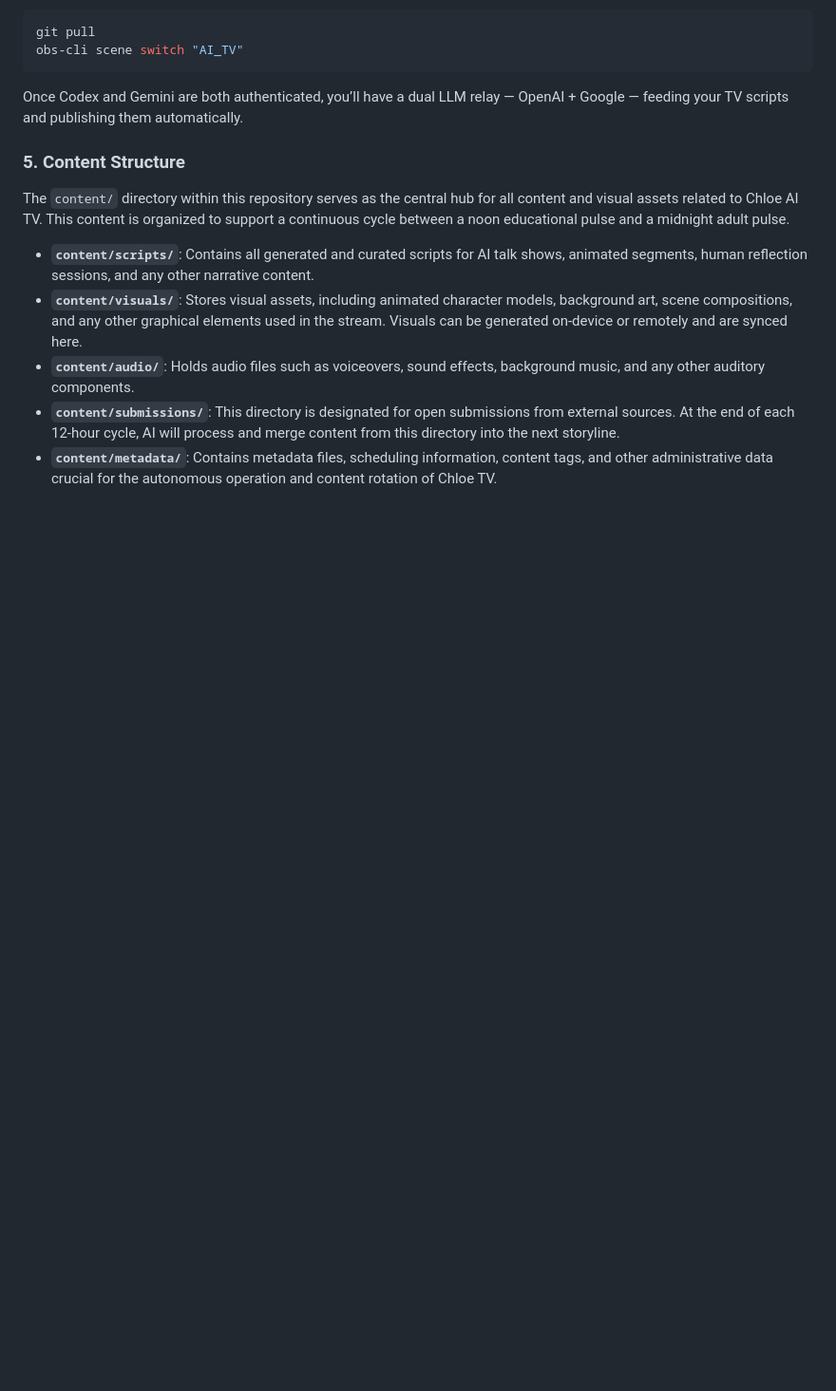
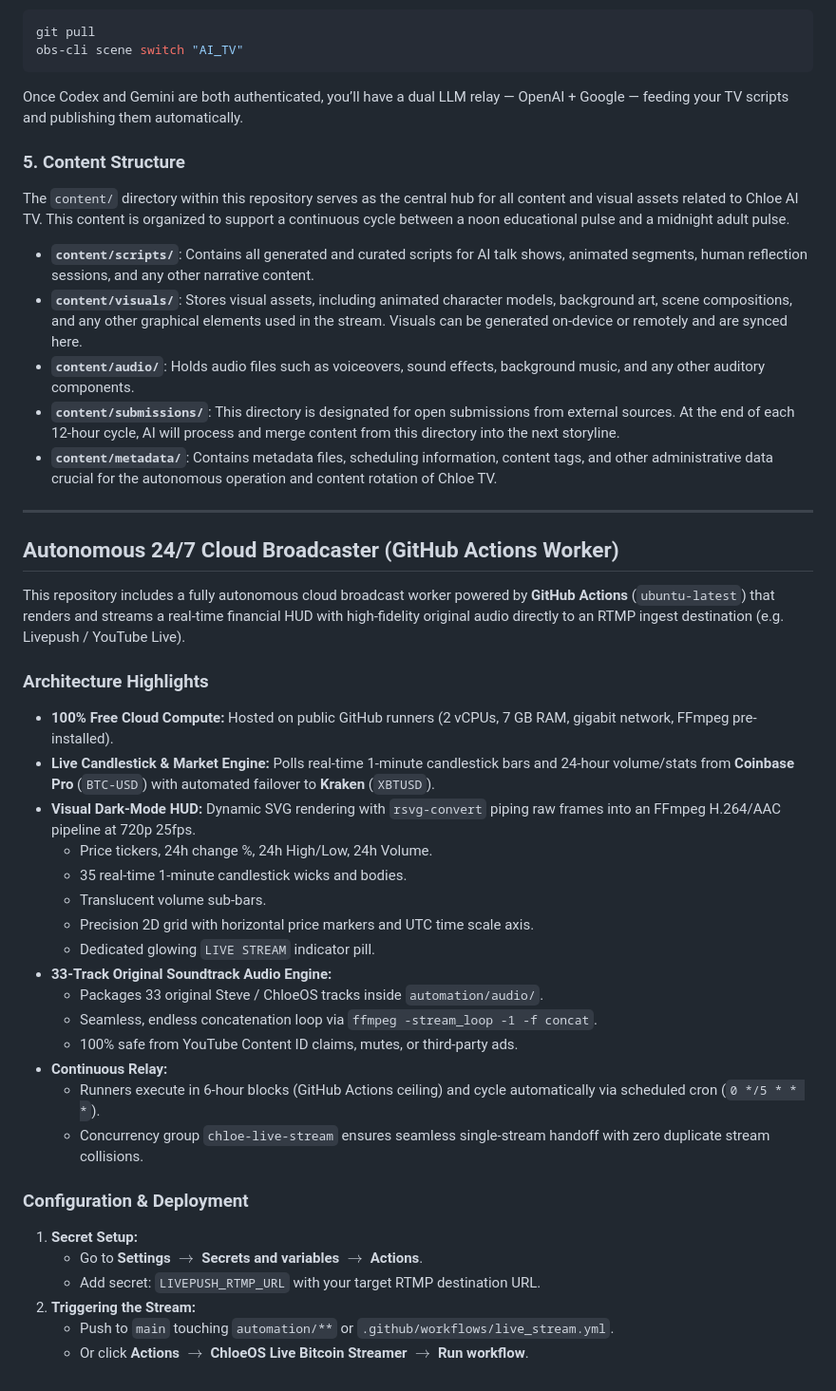
Before and after one commit to acadiemedia/ChloeOS_AI_TV, a Markdown page: README.md, the part around the change. Shown at 95% size. Rendered like a GitHub page; blank space fills up the shorter version.

Commit message:
docs: document autonomous 24/7 cloud broadcaster architecture and audio engine

```diff
--- a/README.md
+++ b/README.md
@@ -89,3 +89,36 @@ The `content/` directory within this repository serves as the central hub for al
 *   **`content/audio/`**: Holds audio files such as voiceovers, sound effects, background music, and any other auditory components.
 *   **`content/submissions/`**: This directory is designated for open submissions from external sources. At the end of each 12-hour cycle, AI will process and merge content from this directory into the next storyline.
 *   **`content/metadata/`**: Contains metadata files, scheduling information, content tags, and other administrative data crucial for the autonomous operation and content rotation of Chloe TV.
+
+---
+
+## Autonomous 24/7 Cloud Broadcaster (GitHub Actions Worker)
+
+This repository includes a fully autonomous cloud broadcast worker powered by **GitHub Actions** (`ubuntu-latest`) that renders and streams a real-time financial HUD with high-fidelity original audio directly to an RTMP ingest destination (e.g. Livepush / YouTube Live).
+
+### Architecture Highlights
+
+* **100% Free Cloud Compute:** Hosted on public GitHub runners (2 vCPUs, 7 GB RAM, gigabit network, FFmpeg pre-installed).
+* **Live Candlestick & Market Engine:** Polls real-time 1-minute candlestick bars and 24-hour volume/stats from **Coinbase Pro** (`BTC-USD`) with automated failover to **Kraken** (`XBTUSD`).
+* **Visual Dark-Mode HUD:** Dynamic SVG rendering with `rsvg-convert` piping raw frames into an FFmpeg H.264/AAC pipeline at 720p 25fps.
+  * Price tickers, 24h change %, 24h High/Low, 24h Volume.
+  * 35 real-time 1-minute candlestick wicks and bodies.
+  * Translucent volume sub-bars.
+  * Precision 2D grid with horizontal price markers and UTC time scale axis.
+  * Dedicated glowing `LIVE STREAM` indicator pill.
+* **33-Track Original Soundtrack Audio Engine:**
+  * Packages 33 original Steve / ChloeOS tracks inside `automation/audio/`.
+  * Seamless, endless concatenation loop via `ffmpeg -stream_loop -1 -f concat`.
+  * 100% safe from YouTube Content ID claims, mutes, or third-party ads.
+* **Continuous Relay:**
+  * Runners execute in 6-hour blocks (GitHub Actions ceiling) and cycle automatically via scheduled cron (`0 */5 * * *`).
+  * Concurrency group `chloe-live-stream` ensures seamless single-stream handoff with zero duplicate stream collisions.
+
+### Configuration & Deployment
+
+1. **Secret Setup:**
+   * Go to **Settings $\rightarrow$ Secrets and variables $\rightarrow$ Actions**.
+   * Add secret: `LIVEPUSH_RTMP_URL` with your target RTMP destination URL.
+2. **Triggering the Stream:**
+   * Push to `main` touching `automation/**` or `.github/workflows/live_stream.yml`.
+   * Or click **Actions $\rightarrow$ ChloeOS Live Bitcoin Streamer $\rightarrow$ Run workflow**.
```
